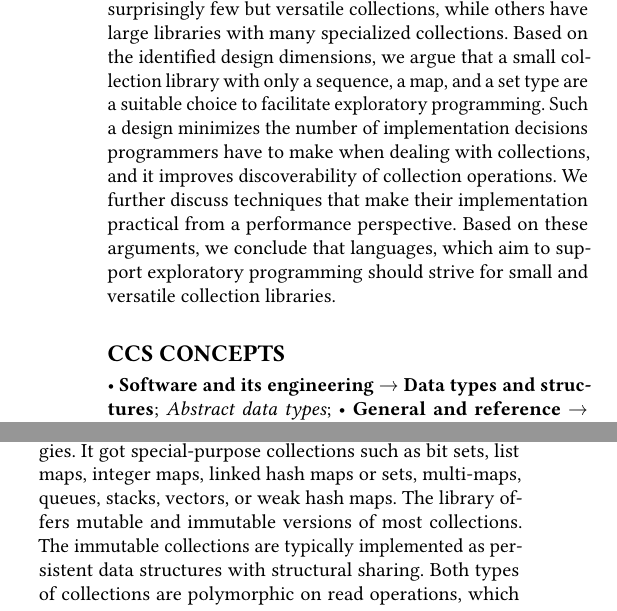
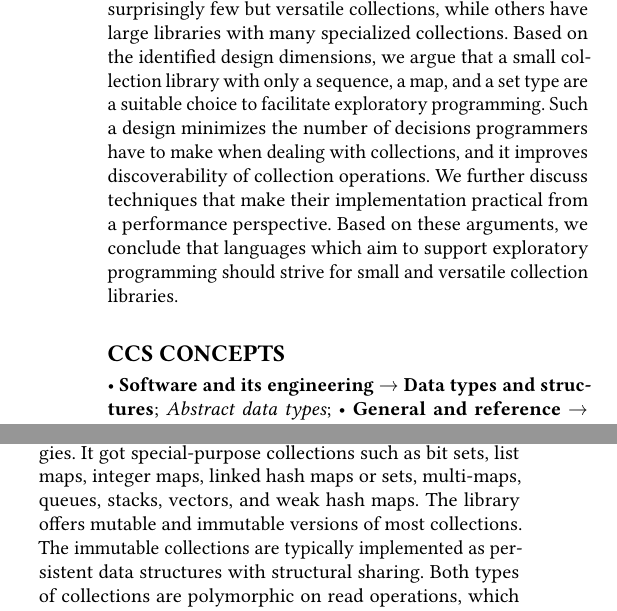
Before and after one commit to smarr/COLL-PX, a LaTeX paper (collection-px.tex): two parts of the columns of pages 1 and 3 of 10, joined at a grey line, cut so that both start at the same text. Compiled offline with pdfLaTeX.

Commit message:
a few small fixes

```diff
--- a/collection-px.tex
+++ b/collection-px.tex
@@ -92,7 +92,7 @@ Based on the identified design dimensions,
 we argue that a small collection library
 with only a sequence, a map, and a set type
 are a suitable choice to facilitate exploratory programming.
-Such a design minimizes the number of implementation decisions programmers
+Such a design minimizes the number of decisions programmers
 have to make when dealing with collections,
  % avoids many upfront implementation decisions
 % \bd{implementation decisions is not clear here, so I added `upfront' but maybe still unclear}
@@ -106,7 +106,7 @@ We further discuss
 techniques
 that make their implementation practical from a performance perspective.
 Based on these arguments,
-we conclude that languages, which aim to support exploratory programming
+we conclude that languages which aim to support exploratory programming
 should strive for small and versatile collection libraries.
 % \bd{Or provide a convenient collection library to users? Seems very restrictive, only exploratory programming.}
 \end{abstract}
@@ -567,7 +567,7 @@ to cover the main implementation strategies.
 %  - BitSets, , ListMap, LinkedHashMap/Set, MultiMap, Queue, Range, Stack, Stream, Vector, WeakHashMap
 It got special-purpose collections
 such as bit sets, list maps, integer maps, linked hash maps or sets, multi-maps,
-queues, stacks, vectors, or weak hash maps.
+queues, stacks, vectors, and weak hash maps.
 % The library is however structured differently.
 % - mutable
 % - immutable/persistent
```
